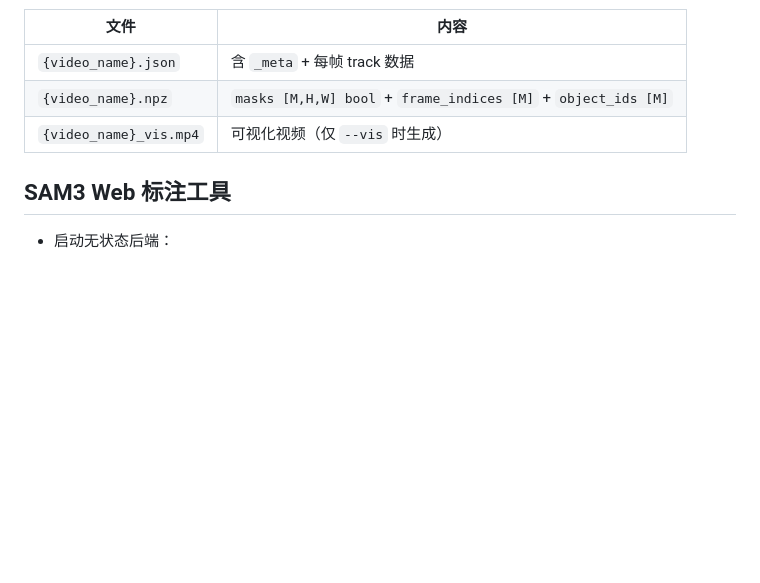
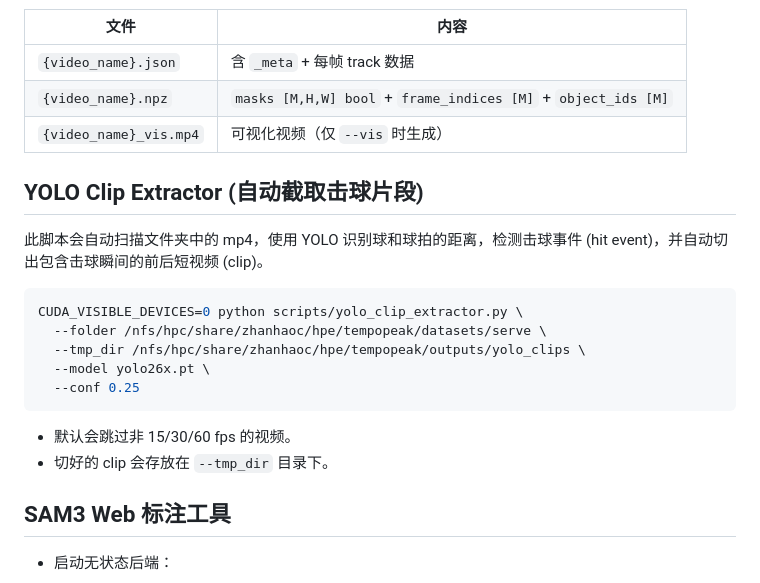
Before and after one commit to CyberChickZ/tempopeak, a Markdown page: HPC常用指令速查.md, the part around the change. Rendered like a GitHub page; blank space fills up the shorter version.

Commit message:
docs: add YOLO clip extractor usage

````diff
--- a/HPC常用指令速查.md
+++ b/HPC常用指令速查.md
@@ -106,6 +106,19 @@ CUDA_VISIBLE_DEVICES=0 python /nfs/hpc/share/zhanhaoc/hpe/tempopeak/scripts/sam3
 | `{video_name}.npz` | `masks [M,H,W] bool` + `frame_indices [M]` + `object_ids [M]` |
 | `{video_name}_vis.mp4` | 可视化视频（仅 `--vis` 时生成） |
 
+## YOLO Clip Extractor (自动截取击球片段)
+此脚本会自动扫描文件夹中的 mp4，使用 YOLO 识别球和球拍的距离，检测击球事件 (hit event)，并自动切出包含击球瞬间的前后短视频 (clip)。
+
+```bash
+CUDA_VISIBLE_DEVICES=0 python scripts/yolo_clip_extractor.py \
+  --folder /nfs/hpc/share/zhanhaoc/hpe/tempopeak/datasets/serve \
+  --tmp_dir /nfs/hpc/share/zhanhaoc/hpe/tempopeak/outputs/yolo_clips \
+  --model yolo26x.pt \
+  --conf 0.25
+```
+- 默认会跳过非 15/30/60 fps 的视频。
+- 切好的 clip 会存放在 `--tmp_dir` 目录下。
+
 ## SAM3 Web 标注工具
 - 启动无状态后端：
   ```bash
````
